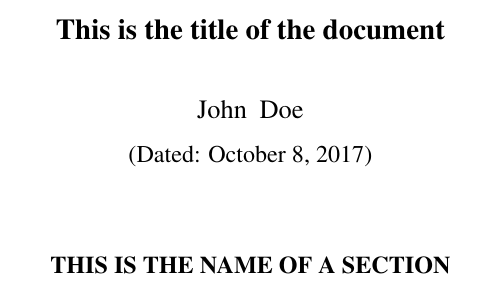
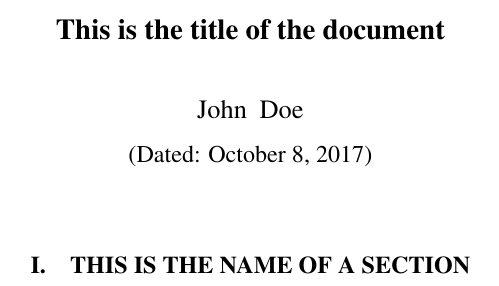
Before and after one commit to Elliot2560/latex-boilerplate, a LaTeX paper (pra.tex): part of the page, cut so that both start at the same text. Compiled offline with pdfLaTeX.

Commit message:
Added a new package and some new commands for symbols.

```diff
--- a/prl.tex
+++ b/pra.tex
@@ -1,4 +1,4 @@
-\documentclass[aps,prl,onecolumn,notitlepage,groupedaddress,amsmath,amssymb,11pt]{revtex4-1}
+\documentclass[aps,pra,onecolumn,notitlepage,groupedaddress,amsmath,amssymb,11pt]{revtex4-1}
 
 
 %% Necessary
@@ -77,6 +79,15 @@
 \newcommand{\la}{\langle}  % shortened command for left angle bracket
 \newcommand{\ra}{\rangle}  % shortened command for right angle bracket
 
+% \newcommand{\R}{\mathbb{R}}
+% \newcommand{\C}{\mathbb{C}}
+% \newcommand{\Z}{\mathbb{Z}}
+% \newcommand{\Q}{\mathbb{Q}}
+% \newcommand{\Sph}{\mathbb{S}}
+
+\newcommand{\ovl}[1]{\overline{#1}}
+\newcommand{\cat}[1]{\mathbf{#1}}
+
 
 \begin{document}
 
```
Also changed, not shown: pra.tex (4 more changed lines).
